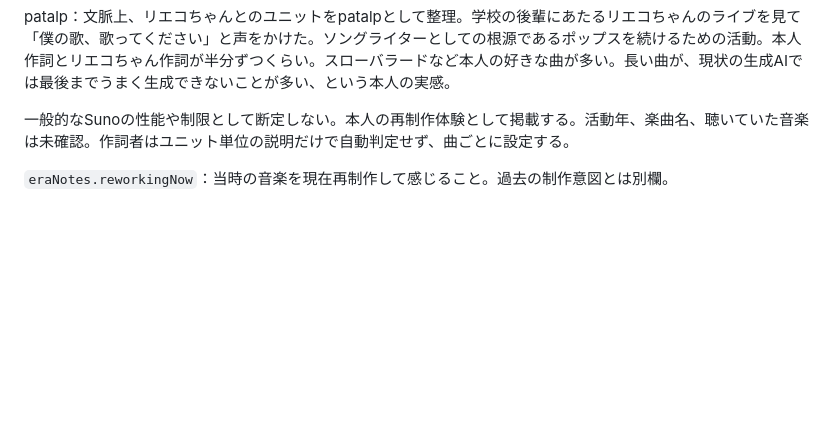
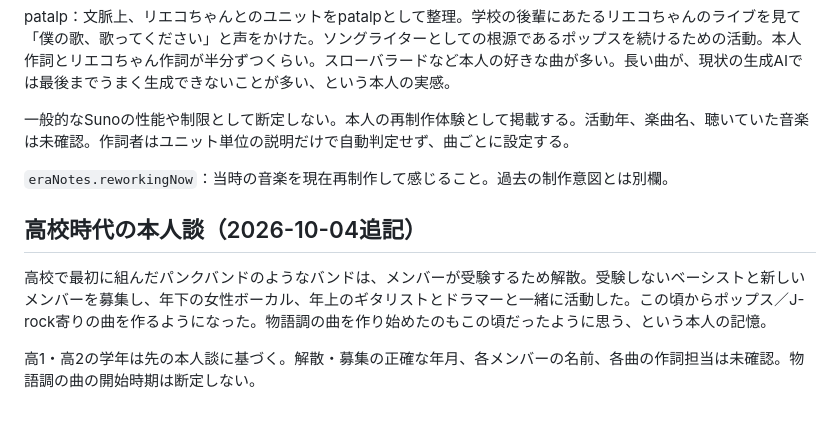
Before and after one commit to nozomitaguchi/songtree, a Markdown page: docs/CONTENT.md, the part around the change. Rendered like a GitHub page; blank space fills up the shorter version.

Commit message:
Add high-school band transition and narrative songwriting background

```diff
--- a/docs/CONTENT.md
+++ b/docs/CONTENT.md
@@ -38,3 +38,9 @@ patalp：文脈上、リエコちゃんとのユニットをpatalpとして整
 一般的なSunoの性能や制限として断定しない。本人の再制作体験として掲載する。活動年、楽曲名、聴いていた音楽は未確認。作詞者はユニット単位の説明だけで自動判定せず、曲ごとに設定する。
 
 `eraNotes.reworkingNow`：当時の音楽を現在再制作して感じること。過去の制作意図とは別欄。
+
+## 高校時代の本人談（2026-10-04追記）
+
+高校で最初に組んだパンクバンドのようなバンドは、メンバーが受験するため解散。受験しないベーシストと新しいメンバーを募集し、年下の女性ボーカル、年上のギタリストとドラマーと一緒に活動した。この頃からポップス／J-rock寄りの曲を作るようになった。物語調の曲を作り始めたのもこの頃だったように思う、という本人の記憶。
+
+高1・高2の学年は先の本人談に基づく。解散・募集の正確な年月、各メンバーの名前、各曲の作詞担当は未確認。物語調の曲の開始時期は断定しない。
```
